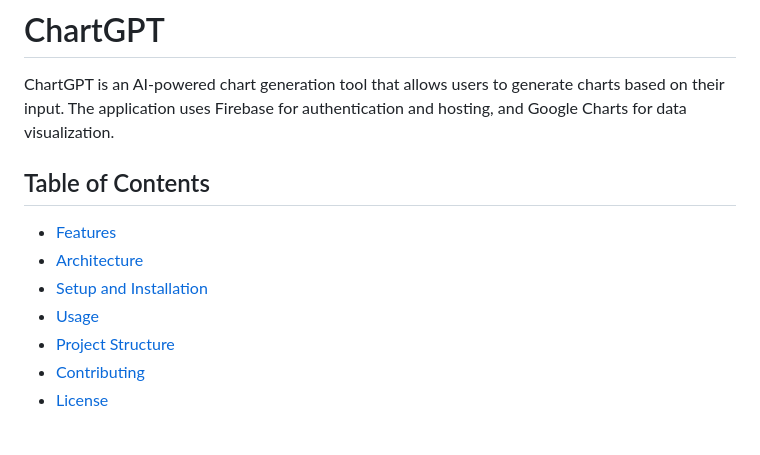
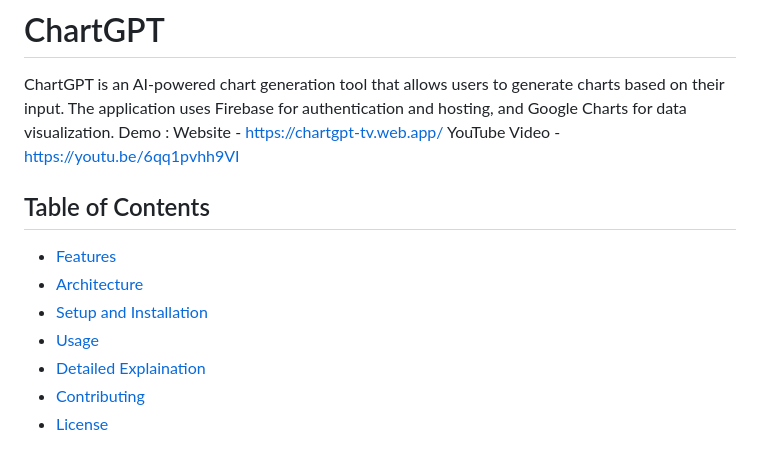
Before and after one commit to VighneshNilajakar/ChartGPT, a Markdown page: README.md, the part around the change printed below. GitHub-like rendering.

```diff
--- a/README.md
+++ b/README.md
@@ -1,6 +1,9 @@
 # ChartGPT
 
 ChartGPT is an AI-powered chart generation tool that allows users to generate charts based on their input. The application uses Firebase for authentication and hosting, and Google Charts for data visualization.
+Demo :
+Website -  https://chartgpt-tv.web.app/
+YouTube Video - https://youtu.be/6qq1pvhh9VI
 
 ## Table of Contents
 
@@ -8,7 +11,7 @@ ChartGPT is an AI-powered chart generation tool that allows users to generate ch
 - [Architecture](#architecture)
 - [Setup and Installation](#setup-and-installation)
 - [Usage](#usage)
-- [Project Structure](#project-structure)
+- [Detailed Explaination](#detailed-explaination)
 - [Contributing](#contributing)
 - [License](#license)
 
```
Also changed, not shown: other parts of README.md (+1 -1 lines).
